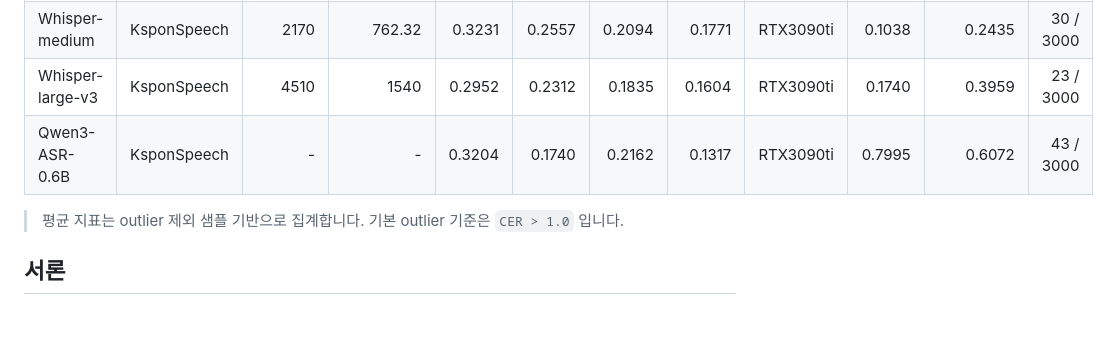
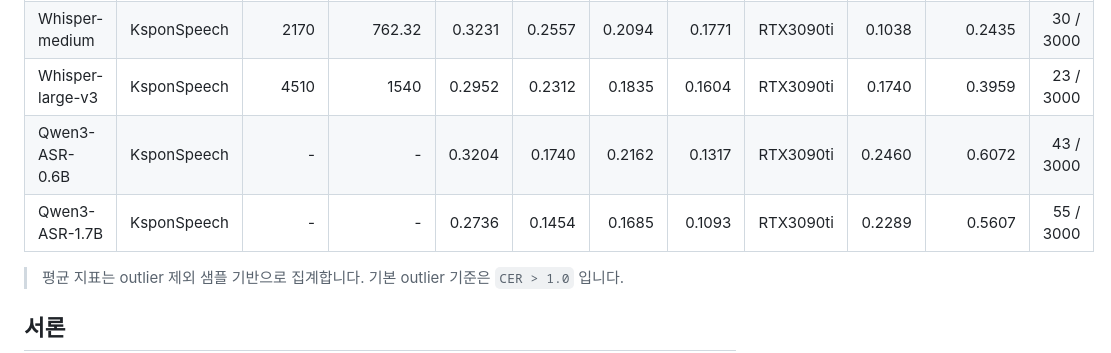
Before and after one commit to GT-KIM/open-korean-automatic-speech-recognition, a Markdown page: README.md, the part around the change. GitHub-like rendering; blank space fills up the shorter version.

Commit message:
Leaderboard: revise RTFx of the Qwen3-ASR-0.6B, add score of Qwen3-ASR-1.7B

```diff
--- a/README.md
+++ b/README.md
@@ -15,7 +15,8 @@ OpenKoASR은 한국어 자동 음성 인식(ASR) 모델을 동일한 평가 파
 | Whisper-small | KsponSpeech | 619.9 | 240.58 | 0.3608 | 0.2730 | 0.2452 | 0.1945 | RTX3090ti | 0.0818 | 0.1898 | 69 / 3000 |
 | Whisper-medium | KsponSpeech | 2170 | 762.32 | 0.3231 | 0.2557 | 0.2094 | 0.1771 | RTX3090ti | 0.1038 | 0.2435 | 30 / 3000 |
 | Whisper-large-v3 | KsponSpeech | 4510 | 1540 | 0.2952 | 0.2312 | 0.1835 | 0.1604 | RTX3090ti | 0.1740 | 0.3959 | 23 / 3000 |
-| Qwen3-ASR-0.6B | KsponSpeech | - | - | 0.3204 | 0.1740 | 0.2162 | 0.1317 | RTX3090ti | 0.7995 | 0.6072 | 43 / 3000 |
+| Qwen3-ASR-0.6B | KsponSpeech | - | - | 0.3204 | 0.1740 | 0.2162 | 0.1317 | RTX3090ti | 0.2460 | 0.6072 | 43 / 3000 |
+| Qwen3-ASR-1.7B | KsponSpeech | - | - | 0.2736 | 0.1454 | 0.1685 | 0.1093 | RTX3090ti | 0.2289 | 0.5607 | 55 / 3000 |
 
 > 평균 지표는 outlier 제외 샘플 기반으로 집계합니다. 기본 outlier 기준은 `CER > 1.0` 입니다.
 
```
